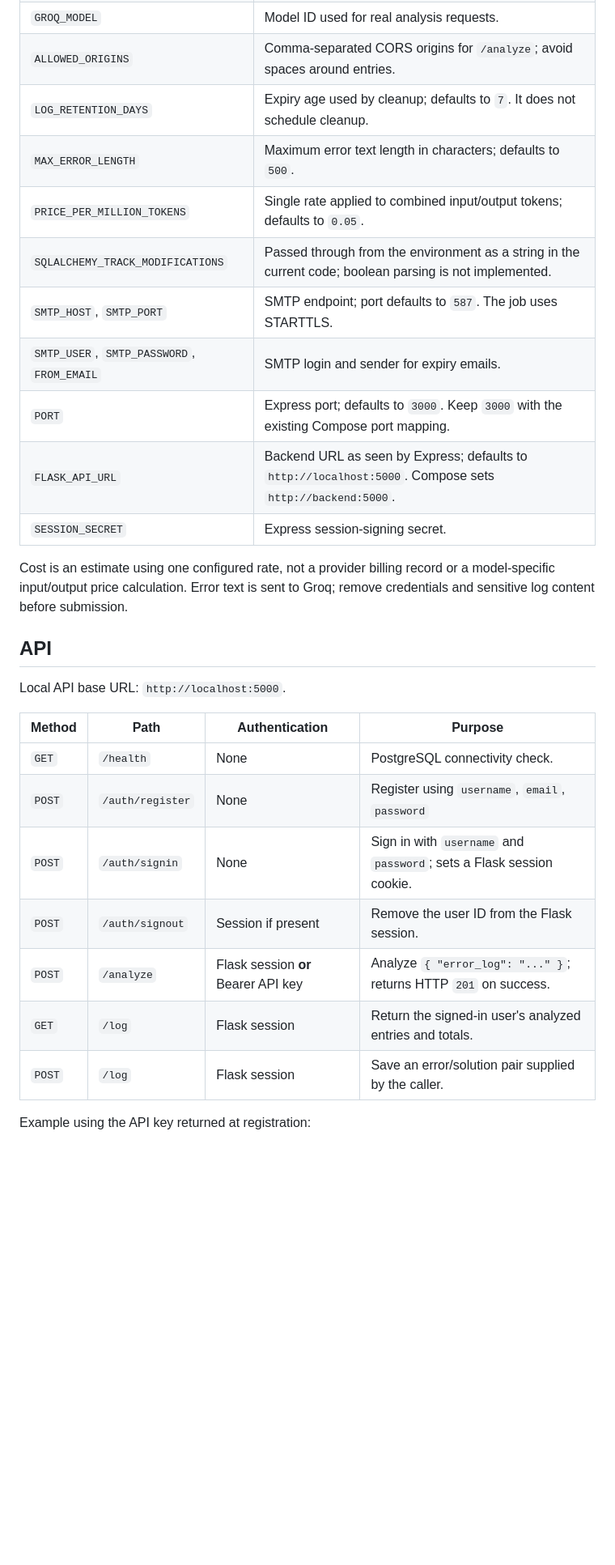
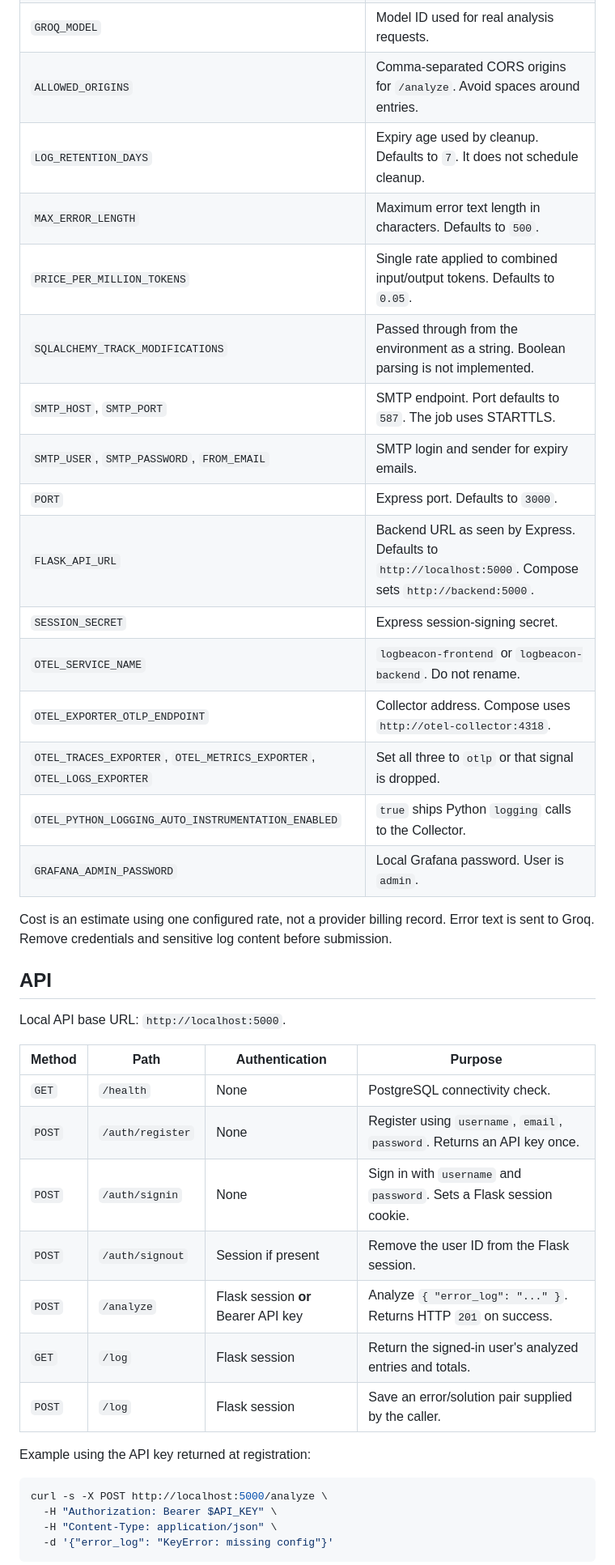
Before and after one commit to iamridoydey/logbeacon-app, a Markdown page: README.md, the part around one of its changes. Shown at 81% size. GitHub-like rendering; blank space fills up the shorter version.

````diff
--- a/README.md
+++ b/README.md
@@ -303,16 +360,21 @@ Backend variables are read by `backend/app/config.py`; frontend variables are re
 | `GROQ_MODEL` | Model ID used for real analysis requests. |
-| `ALLOWED_ORIGINS` | Comma-separated CORS origins for `/analyze`; avoid spaces around entries. |
-| `LOG_RETENTION_DAYS` | Expiry age used by cleanup; defaults to `7`. It does not schedule cleanup. |
-| `MAX_ERROR_LENGTH` | Maximum error text length in characters; defaults to `500`. |
-| `PRICE_PER_MILLION_TOKENS` | Single rate applied to combined input/output tokens; defaults to `0.05`. |
-| `SQLALCHEMY_TRACK_MODIFICATIONS` | Passed through from the environment as a string in the current code; boolean parsing is not implemented. |
-| `SMTP_HOST`, `SMTP_PORT` | SMTP endpoint; port defaults to `587`. The job uses STARTTLS. |
+| `ALLOWED_ORIGINS` | Comma-separated CORS origins for `/analyze`. Avoid spaces around entries. |
+| `LOG_RETENTION_DAYS` | Expiry age used by cleanup. Defaults to `7`. It does not schedule cleanup. |
+| `MAX_ERROR_LENGTH` | Maximum error text length in characters. Defaults to `500`. |
+| `PRICE_PER_MILLION_TOKENS` | Single rate applied to combined input/output tokens. Defaults to `0.05`. |
+| `SQLALCHEMY_TRACK_MODIFICATIONS` | Passed through from the environment as a string. Boolean parsing is not implemented. |
+| `SMTP_HOST`, `SMTP_PORT` | SMTP endpoint. Port defaults to `587`. The job uses STARTTLS. |
 | `SMTP_USER`, `SMTP_PASSWORD`, `FROM_EMAIL` | SMTP login and sender for expiry emails. |
-| `PORT` | Express port; defaults to `3000`. Keep `3000` with the existing Compose port mapping. |
-| `FLASK_API_URL` | Backend URL as seen by Express; defaults to `http://localhost:5000`. Compose sets `http://backend:5000`. |
+| `PORT` | Express port. Defaults to `3000`. |
+| `FLASK_API_URL` | Backend URL as seen by Express. Defaults to `http://localhost:5000`. Compose sets `http://backend:5000`. |
 | `SESSION_SECRET` | Express session-signing secret. |
+| `OTEL_SERVICE_NAME` | `logbeacon-frontend` or `logbeacon-backend`. Do not rename. |
+| `OTEL_EXPORTER_OTLP_ENDPOINT` | Collector address. Compose uses `http://otel-collector:4318`. |
+| `OTEL_TRACES_EXPORTER`, `OTEL_METRICS_EXPORTER`, `OTEL_LOGS_EXPORTER` | Set all three to `otlp` or that signal is dropped. |
+| `OTEL_PYTHON_LOGGING_AUTO_INSTRUMENTATION_ENABLED` | `true` ships Python `logging` calls to the Collector. |
+| `GRAFANA_ADMIN_PASSWORD` | Local Grafana password. User is `admin`. |
 
-Cost is an estimate using one configured rate, not a provider billing record or a model-specific input/output price calculation. Error text is sent to Groq; remove credentials and sensitive log content before submission.
+Cost is an estimate using one configured rate, not a provider billing record. Error text is sent to Groq. Remove credentials and sensitive log content before submission.
 
 ## API
 
@@ -321,13 +383,19 @@ Local API base URL: `http://localhost:5000`.
 | Method | Path | Authentication | Purpose |
 | --- | --- | --- | --- |
 | `GET` | `/health` | None | PostgreSQL connectivity check. |
-| `POST` | `/auth/register` | None | Register using `username`, `email`, `password` |
-| `POST` | `/auth/signin` | None | Sign in with `username` and `password`; sets a Flask session cookie. |
+| `POST` | `/auth/register` | None | Register using `username`, `email`, `password`. Returns an API key once. |
+| `POST` | `/auth/signin` | None | Sign in with `username` and `password`. Sets a Flask session cookie. |
 | `POST` | `/auth/signout` | Session if present | Remove the user ID from the Flask session. |
-| `POST` | `/analyze` | Flask session **or** Bearer API key | Analyze `{ "error_log": "..." }`; returns HTTP `201` on success. |
+| `POST` | `/analyze` | Flask session **or** Bearer API key | Analyze `{ "error_log": "..." }`. Returns HTTP `201` on success. |
 | `GET` | `/log` | Flask session | Return the signed-in user's analyzed entries and totals. |
 | `POST` | `/log` | Flask session | Save an error/solution pair supplied by the caller. |
 
 Example using the API key returned at registration:
 
+```bash
+curl -s -X POST http://localhost:5000/analyze \
+  -H "Authorization: Bearer $API_KEY" \
+  -H "Content-Type: application/json" \
+  -d '{"error_log": "KeyError: missing config"}'
+```
 
````
Also changed, not shown: other parts of README.md (+114 -32 lines).
